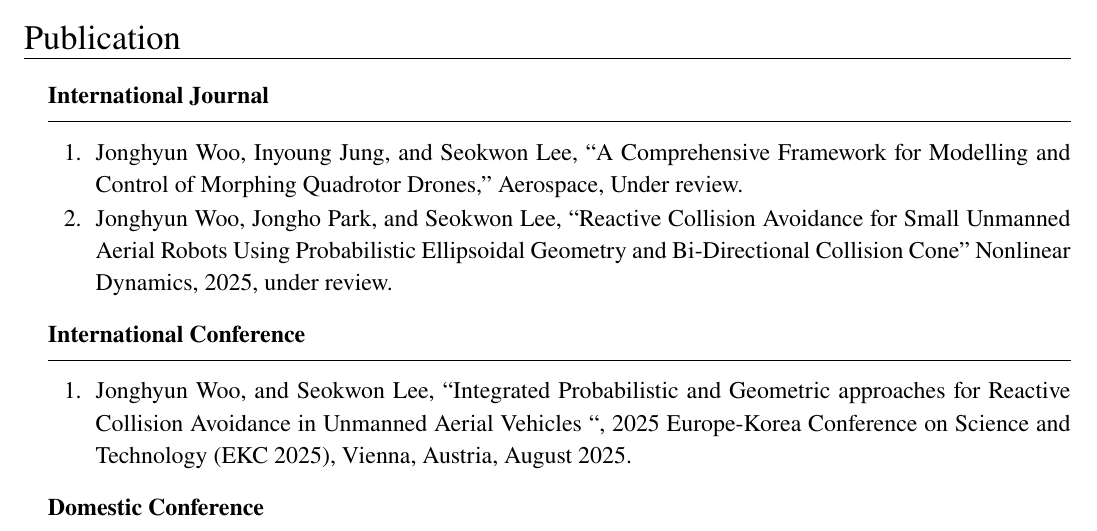
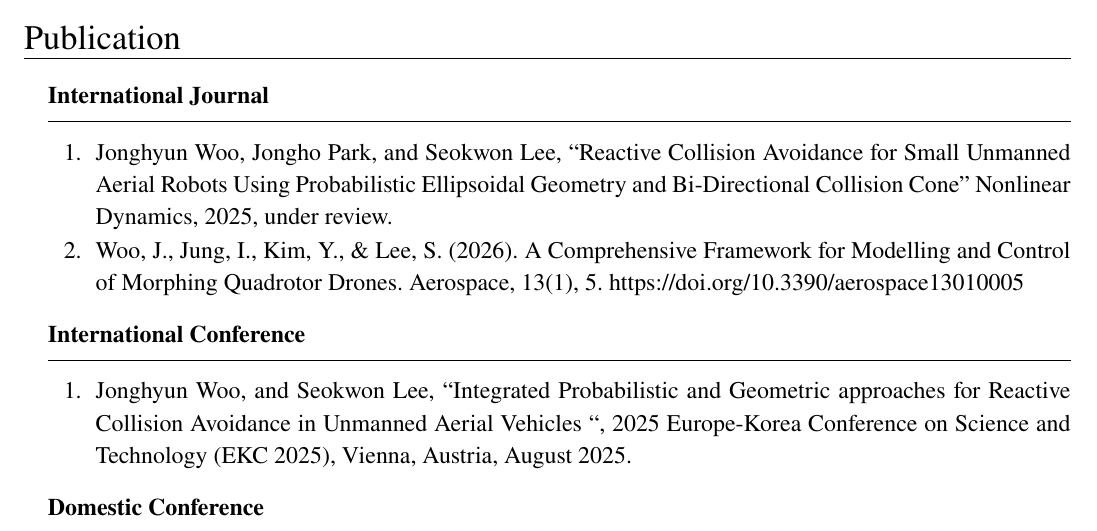
Before and after one commit to Woodaengtang/CV, a LaTeX CV (resume.tex): part of page 2 of 2, cut so that both start at the same text. Compiled offline with pdfLaTeX.

Commit message:
feat: update publication details in resume

```diff
--- a/resume.tex
+++ b/resume.tex
@@ -124,8 +124,8 @@
     \vspace{0.5pt}
     \pubsubsection{International Journal}
     \begin{enumerate}[itemsep=-0.3em, topsep=0em, leftmargin=3em]
-        \item Jonghyun Woo, Inyoung Jung, and Seokwon Lee, “A Comprehensive Framework for Modelling and Control of Morphing Quadrotor Drones,” Aerospace, Under review.
         \item Jonghyun Woo, Jongho Park, and Seokwon Lee, “Reactive Collision Avoidance for Small Unmanned Aerial Robots Using Probabilistic Ellipsoidal Geometry and Bi-Directional Collision Cone” Nonlinear Dynamics, 2025, under review.
+        \item Woo, J., Jung, I., Kim, Y., \& Lee, S. (2026). A Comprehensive Framework for Modelling and Control of Morphing Quadrotor Drones. Aerospace, 13(1), 5. https://doi.org/10.3390/aerospace13010005
     \end{enumerate}
 
     \pubsubsection{International Conference}
```
Also changed, not shown: resume.pdf.
